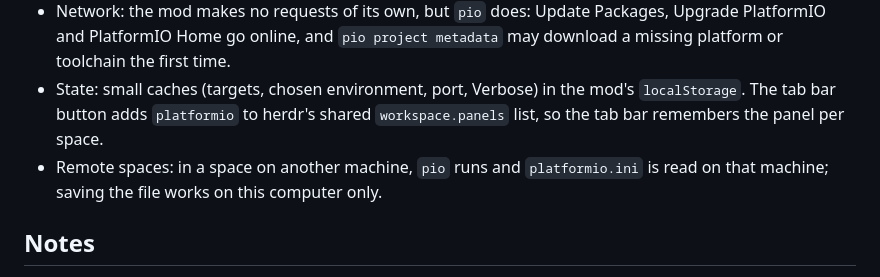
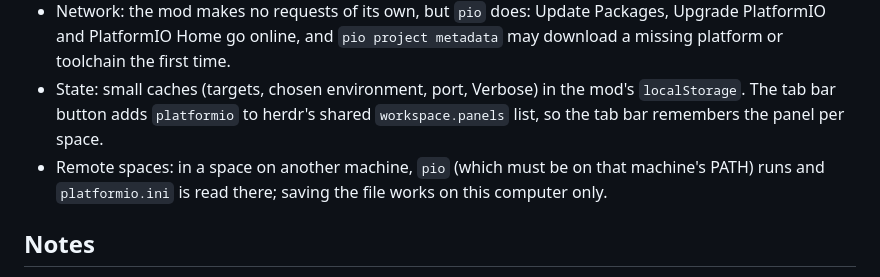
Before and after one commit to Noblauch/herdr-platformio, a Markdown page: README.md, the part around one of its changes. Drawn GitHub-style.

```diff
--- a/README.md
+++ b/README.md
@@ -48,8 +54,8 @@ must hold the `platformio.ini`. It does not search parent or sub folders. Close
   PlatformIO Home go online, and `pio project metadata` may download a missing platform or toolchain the first time.
 - State: small caches (targets, chosen environment, port, Verbose) in the mod's `localStorage`. The tab bar button
   adds `platformio` to herdr's shared `workspace.panels` list, so the tab bar remembers the panel per space.
-- Remote spaces: in a space on another machine, `pio` runs and `platformio.ini` is read on that machine;
-  saving the file works on this computer only.
+- Remote spaces: in a space on another machine, `pio` (which must be on that machine's PATH) runs and
+  `platformio.ini` is read there; saving the file works on this computer only.
 
 ## Notes
 
```
Also changed, not shown: other parts of README.md (+25 -19 lines), RECIPE.md (+18 -18 lines), preview.png.
